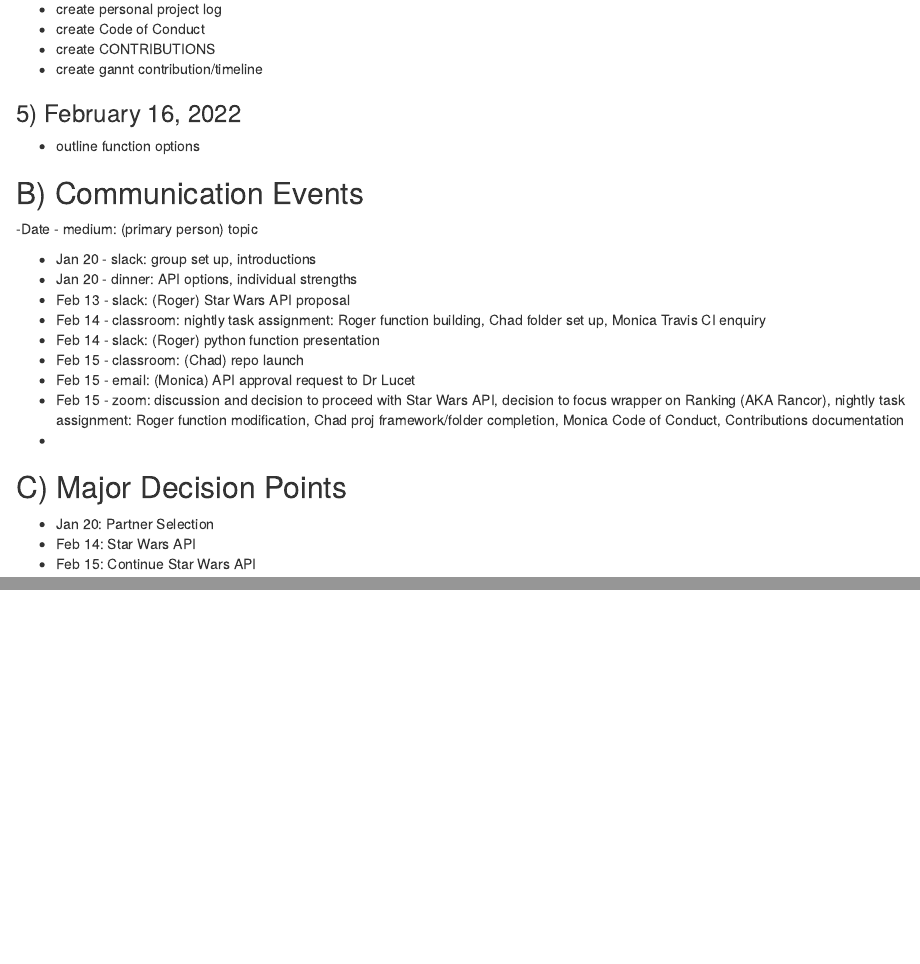
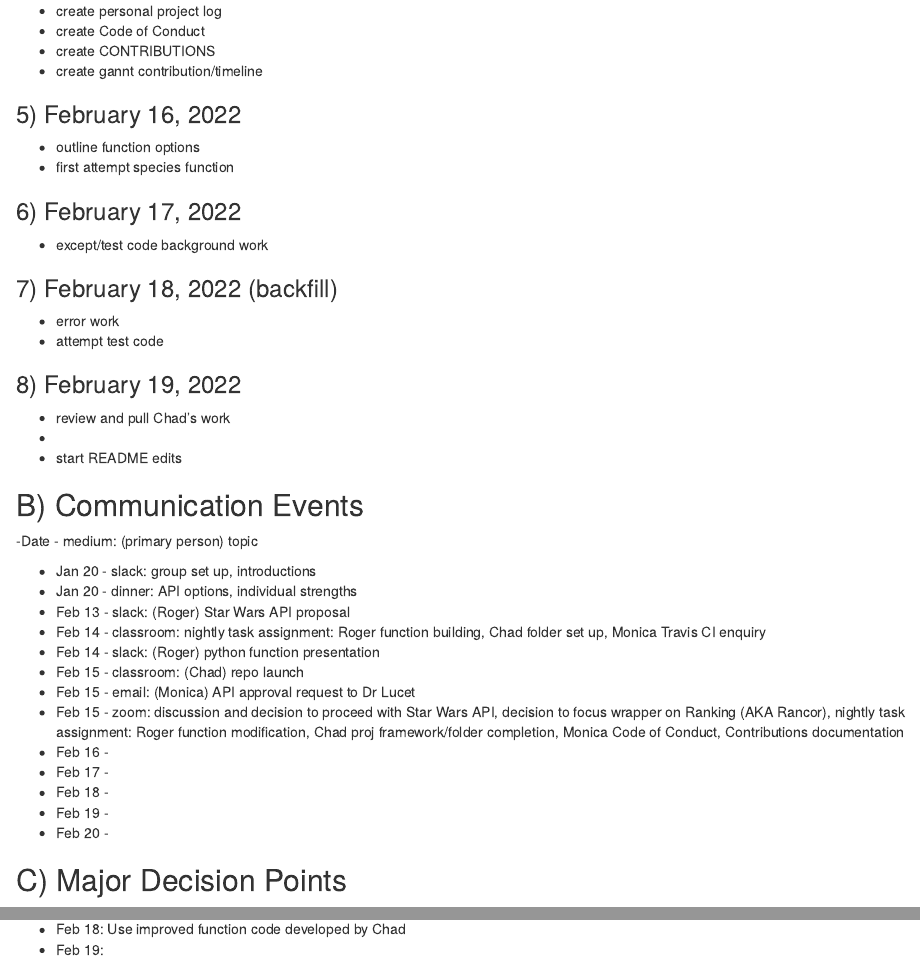
Before and after one commit to The0therChad/star.rank, an R Markdown document (ProjectLogMonica.Rmd): the page in a window 1100 px wide, from 1100 px down before the commit and from 1190 px down after it, so that both start at the same text, and a second part further down, joined at a grey line. Rendered offline with R 4.5, knitr and Pandoc, with nearby package versions.

Commit message:
Update ProjectLogMonica.Rmd
going to commit directly since my individual document

```diff
--- a/ProjectLogMonica.Rmd
+++ b/ProjectLogMonica.Rmd
@@ -55,10 +58,19 @@ knitr::opts_chunk$set(echo = TRUE)
 
 ### 5) February 16, 2022
 - outline function options
+- first attempt species function
 
+### 6) February 17, 2022
+- except/test code background work
 
+### 7) February 18, 2022 (backfill)
+- error work
+- attempt test code
 
-
+### 8) February 19, 2022
+- review and pull Chad's work
+-
+- start README edits
 
 
 ## B) Communication Events
@@ -72,10 +84,13 @@ knitr::opts_chunk$set(echo = TRUE)
 - Feb 15 - classroom: (Chad) repo launch
 - Feb 15 - email: (Monica) API approval request to Dr Lucet
 - Feb 15 - zoom: discussion and decision to proceed with Star Wars API, decision to focus wrapper on Ranking (AKA Rancor), nightly task assignment: Roger function modification, Chad proj framework/folder completion, Monica Code of Conduct, Contributions documentation
--
+- Feb 16 -
+- Feb 17 -
+- Feb 18 -
+- Feb 19 -
+- Feb 20 -
 
 
 ## C) Major Decision Points
 - Jan 20: Partner Selection
 - Feb 14: Star Wars API
-- Feb 15: Continue Star Wars API
@@ -81,0 +99,2 @@ knitr::opts_chunk$set(echo = TRUE)
+- Feb 18: Use improved function code developed by Chad
+- Feb 19:
```
Also changed, not shown: ProjectLogMonica.Rmd (7 more changed lines).
